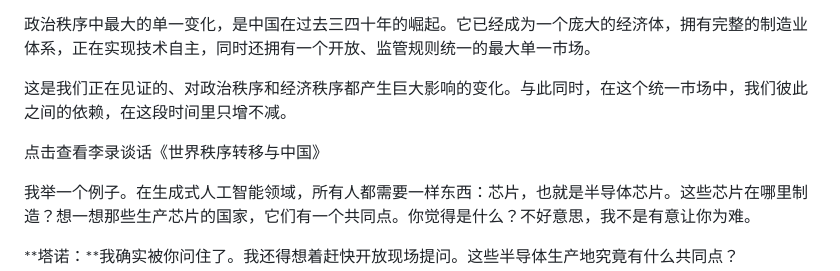
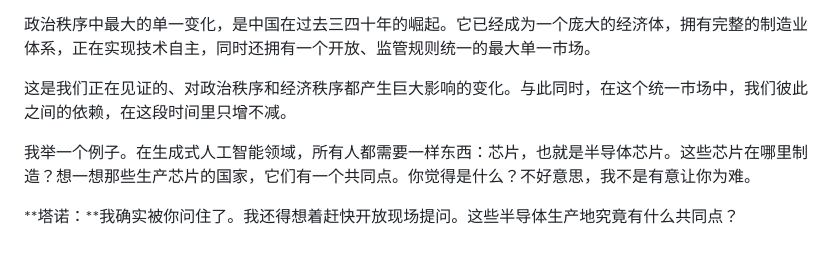
Before and after one commit to Esdeath/website_munger, a Markdown page: li-lu/李录：2026年格雷厄姆与多德年度午餐会对谈-价值投资、人工智能与人类的未来.md, the part around the change. GitHub-like rendering; blank space fills up the shorter version.

Commit message:
chore: update site

```diff
--- a/li-lu/李录：2026年格雷厄姆与多德年度午餐会对谈-价值投资、人工智能与人类的未来.md
+++ b/li-lu/李录：2026年格雷厄姆与多德年度午餐会对谈-价值投资、人工智能与人类的未来.md
@@ -304,8 +304,6 @@
 
 这是我们正在见证的、对政治秩序和经济秩序都产生巨大影响的变化。与此同时，在这个统一市场中，我们彼此之间的依赖，在这段时间里只增不减。
 
-点击查看李录谈话《世界秩序转移与中国》
-
 我举一个例子。在生成式人工智能领域，所有人都需要一样东西：芯片，也就是半导体芯片。这些芯片在哪里制造？想一想那些生产芯片的国家，它们有一个共同点。你觉得是什么？不好意思，我不是有意让你为难。
 
 **塔诺：**我确实被你问住了。我还得想着赶快开放现场提问。这些半导体生产地究竟有什么共同点？
```
